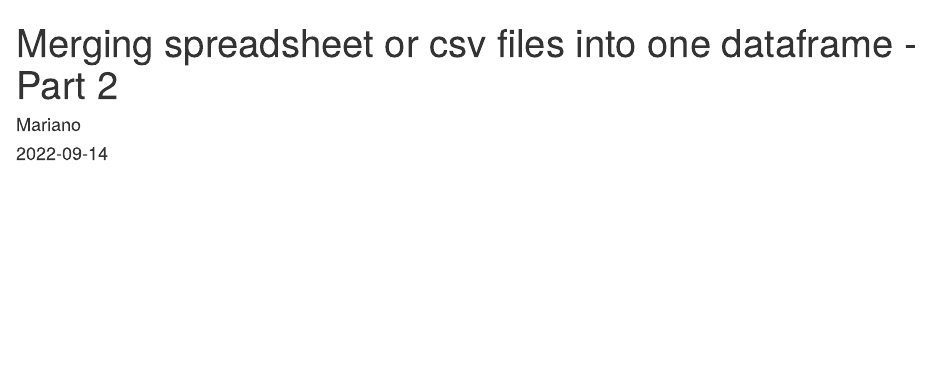
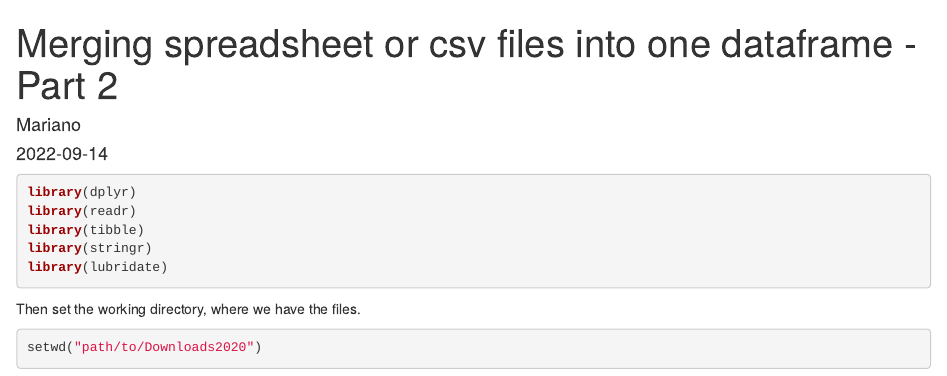
Before and after one commit to marianodatrani/cmm-site, an R Markdown document (content/blog/2022-09-14-merging-spreadsheet-or-csv-files-into-one-dataframe-part-2/index.Rmarkdown): the page in a window 1100 px wide, from its top. Rendered offline with R 4.5, knitr and Pandoc, with nearby package versions.

Commit message:
modify text

````diff
--- a/content/blog/2022-09-14-merging-spreadsheet-or-csv-files-into-one-dataframe-part-2/index.Rmarkdown
+++ b/content/blog/2022-09-14-merging-spreadsheet-or-csv-files-into-one-dataframe-part-2/index.Rmarkdown
@@ -2,14 +2,39 @@
 title: Merging spreadsheet or csv files into one dataframe - Part 2
 author: Mariano
 date: '2022-09-14'
-slug: []
+slug: [merging-files-part-2]
 categories:
   - File merging
 tags:
   - rrrrrrrr
 subtitle: ''
-excerpt: ''
+excerpt: 'A workflow to read in data from separate files with a unified format, merge them into a single data frame, then export them as one file. Part 2 - *************.'
 draft: yes
 series: ~
 layout: single
 ---
+
+
+```{r packages, message=FALSE}
+
+library(dplyr)
+library(readr)
+library(tibble)
+library(stringr)
+library(lubridate)
+
+```
+
+```{r setup, include=FALSE}
+
+knitr::opts_knit$set(root.dir = "C:/x/cmm_site_backup/file_folder")
+
+```
+
+Then set the working directory, where we have the files.
+
+```{r eval=FALSE}
+
+setwd("path/to/Downloads2020")
+
+```
````
Also changed, not shown: content/blog/2022-09-07-merging-spreadsheet-or-csv-files-into-one-dataframe-part-1/index.Rmarkdown (+3 -3 lines), 2 other files.
